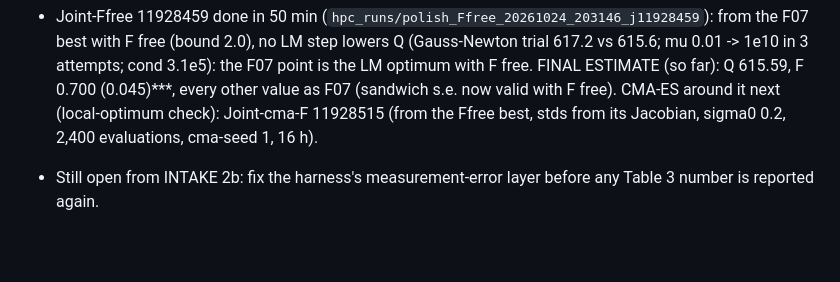
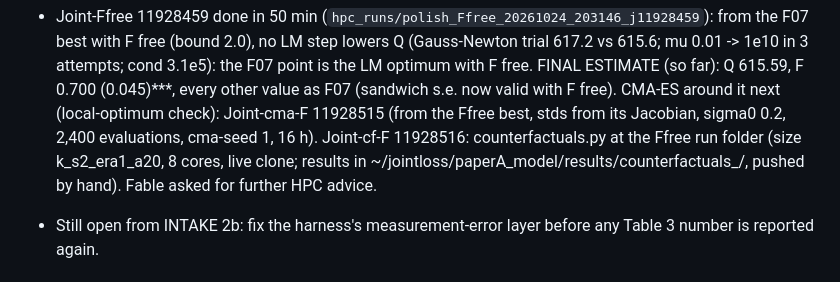
Before and after one commit to lijiaqi6/JointLoss, a Markdown page: paperA_model/results/reestimate_plan_20261020.md, the part around the change. Rendered like a GitHub page; blank space fills up the shorter version.

Commit message:
Re-estimate plan 4b: Joint-cf-F 11928516 (counterfactuals at the Ffree estimate)
Co-Authored-By: Claude Opus 5.5 <noreply@anthropic.com>

```diff
--- a/paperA_model/results/reestimate_plan_20261020.md
+++ b/paperA_model/results/reestimate_plan_20261020.md
@@ -402,6 +402,8 @@ PI approved the order 0-6, the step-1 code, F fixed at 0.101 and the open items
   3.1e5): the F07 point is the LM optimum with F free. FINAL ESTIMATE (so far): Q 615.59, F 0.700 (0.045)***, every
   other value as F07 (sandwich s.e. now valid with F free). CMA-ES around it next (local-optimum check):
   Joint-cma-F 11928515 (from the Ffree best, stds from its Jacobian, sigma0 0.2, 2,400 evaluations, cma-seed 1, 16 h).
+  Joint-cf-F 11928516: counterfactuals.py at the Ffree run folder (size k_s2_era1_a20, 8 cores, live clone; results
+  in ~/jointloss/paperA_model/results/counterfactuals_<stamp>/, pushed by hand). Fable asked for further HPC advice.
 - Still open from INTAKE 2b: fix the harness's measurement-error layer before any Table 3 number is reported again.
 
 ## 5. PI decisions this note needs
```
